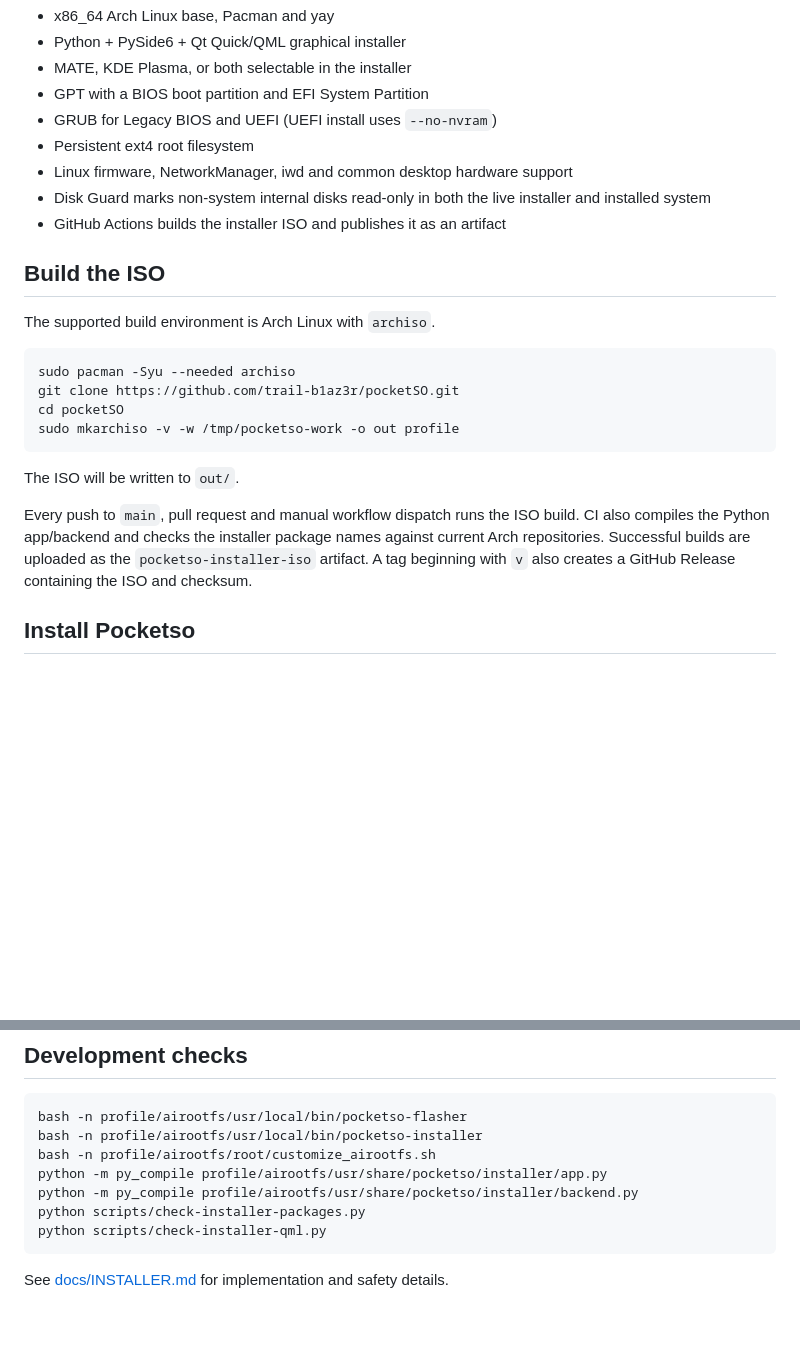
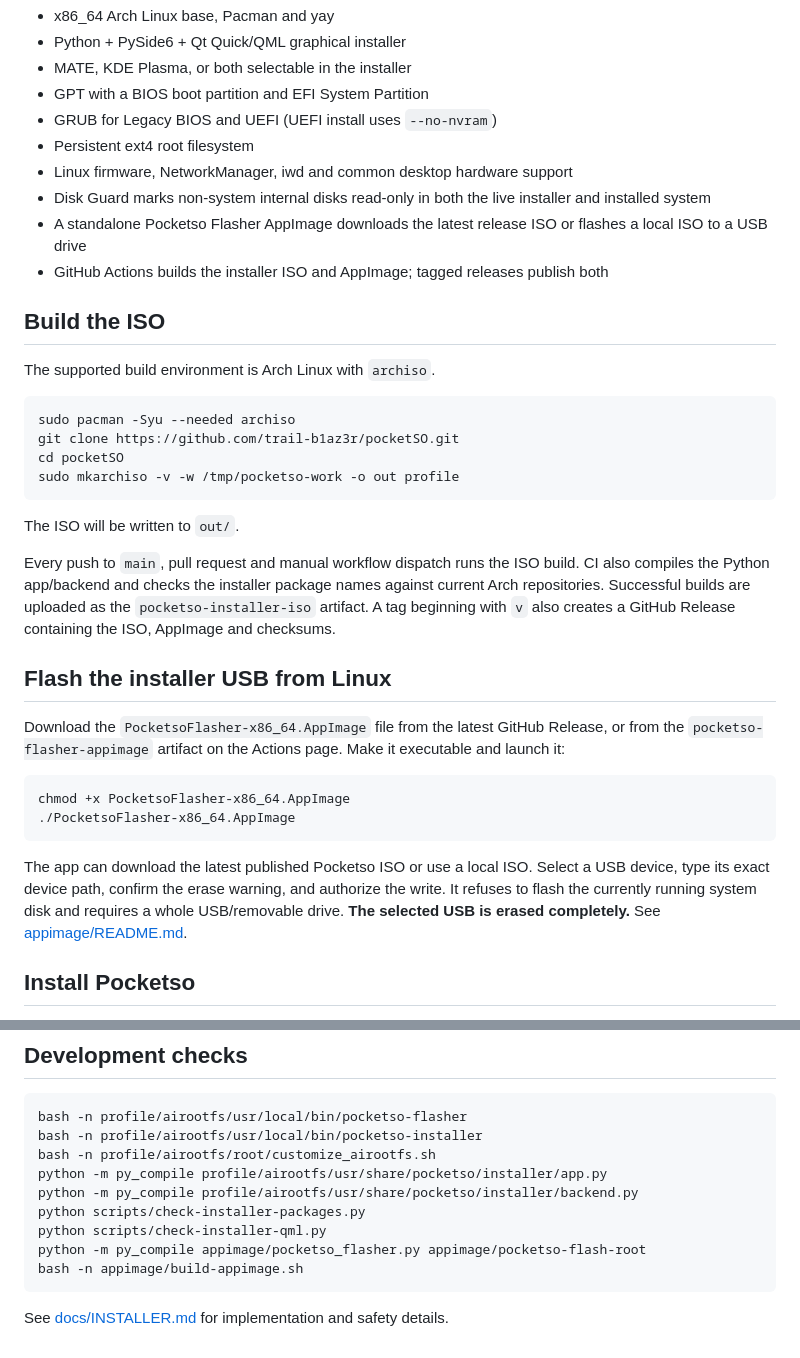
Before and after one commit to trail-b1az3r/pocketSO, a Markdown page: README.md, 2 parts joined by grey strips. Rendered like a GitHub page; blank space fills up the shorter version.

Commit message:
Document standalone Pocketso Flasher AppImage

````diff
--- a/README.md
+++ b/README.md
@@ -14,7 +14,8 @@ This repository builds a bootable Archiso installer. Boot it from one USB drive,
 - Persistent ext4 root filesystem
 - Linux firmware, NetworkManager, iwd and common desktop hardware support
 - Disk Guard marks non-system internal disks read-only in both the live installer and installed system
-- GitHub Actions builds the installer ISO and publishes it as an artifact
+- A standalone Pocketso Flasher AppImage downloads the latest release ISO or flashes a local ISO to a USB drive
+- GitHub Actions builds the installer ISO and AppImage; tagged releases publish both
 
 ## Build the ISO
 
@@ -29,7 +30,18 @@ sudo mkarchiso -v -w /tmp/pocketso-work -o out profile
 
 The ISO will be written to `out/`.
 
-Every push to `main`, pull request and manual workflow dispatch runs the ISO build. CI also compiles the Python app/backend and checks the installer package names against current Arch repositories. Successful builds are uploaded as the `pocketso-installer-iso` artifact. A tag beginning with `v` also creates a GitHub Release containing the ISO and checksum.
+Every push to `main`, pull request and manual workflow dispatch runs the ISO build. CI also compiles the Python app/backend and checks the installer package names against current Arch repositories. Successful builds are uploaded as the `pocketso-installer-iso` artifact. A tag beginning with `v` also creates a GitHub Release containing the ISO, AppImage and checksums.
+
+## Flash the installer USB from Linux
+
+Download the `PocketsoFlasher-x86_64.AppImage` file from the latest GitHub Release, or from the `pocketso-flasher-appimage` artifact on the Actions page. Make it executable and launch it:
+
+```bash
+chmod +x PocketsoFlasher-x86_64.AppImage
+./PocketsoFlasher-x86_64.AppImage
+```
+
+The app can download the latest published Pocketso ISO or use a local ISO. Select a USB device, type its exact device path, confirm the erase warning, and authorize the write. It refuses to flash the currently running system disk and requires a whole USB/removable drive. **The selected USB is erased completely.** See [appimage/README.md](appimage/README.md).
 
 ## Install Pocketso
 
@@ -63,6 +75,8 @@ python -m py_compile profile/airootfs/usr/share/pocketso/installer/app.py
 python -m py_compile profile/airootfs/usr/share/pocketso/installer/backend.py
 python scripts/check-installer-packages.py
 python scripts/check-installer-qml.py
+python -m py_compile appimage/pocketso_flasher.py appimage/pocketso-flash-root
+bash -n appimage/build-appimage.sh
 ```
 
 See [docs/INSTALLER.md](docs/INSTALLER.md) for implementation and safety details.
````
